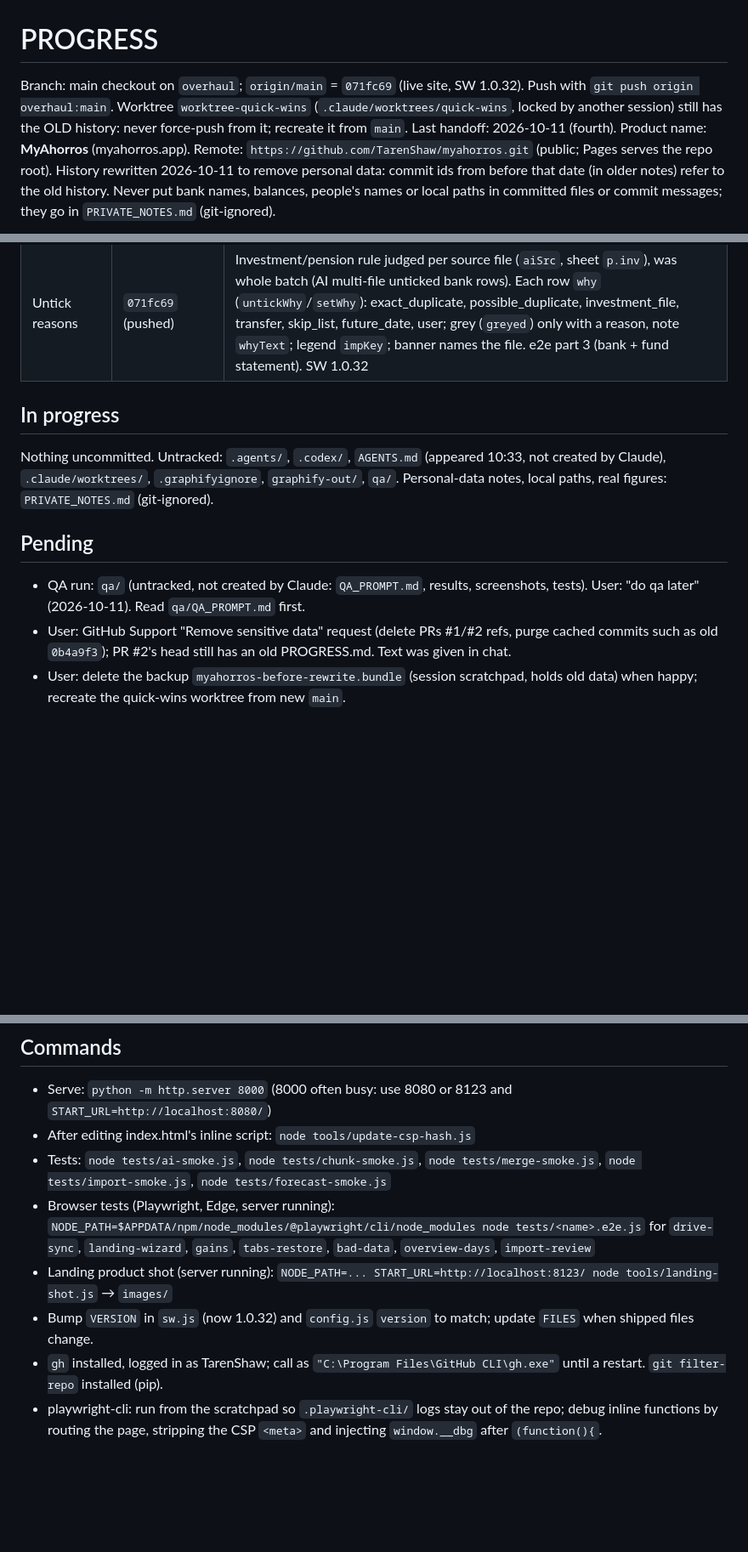
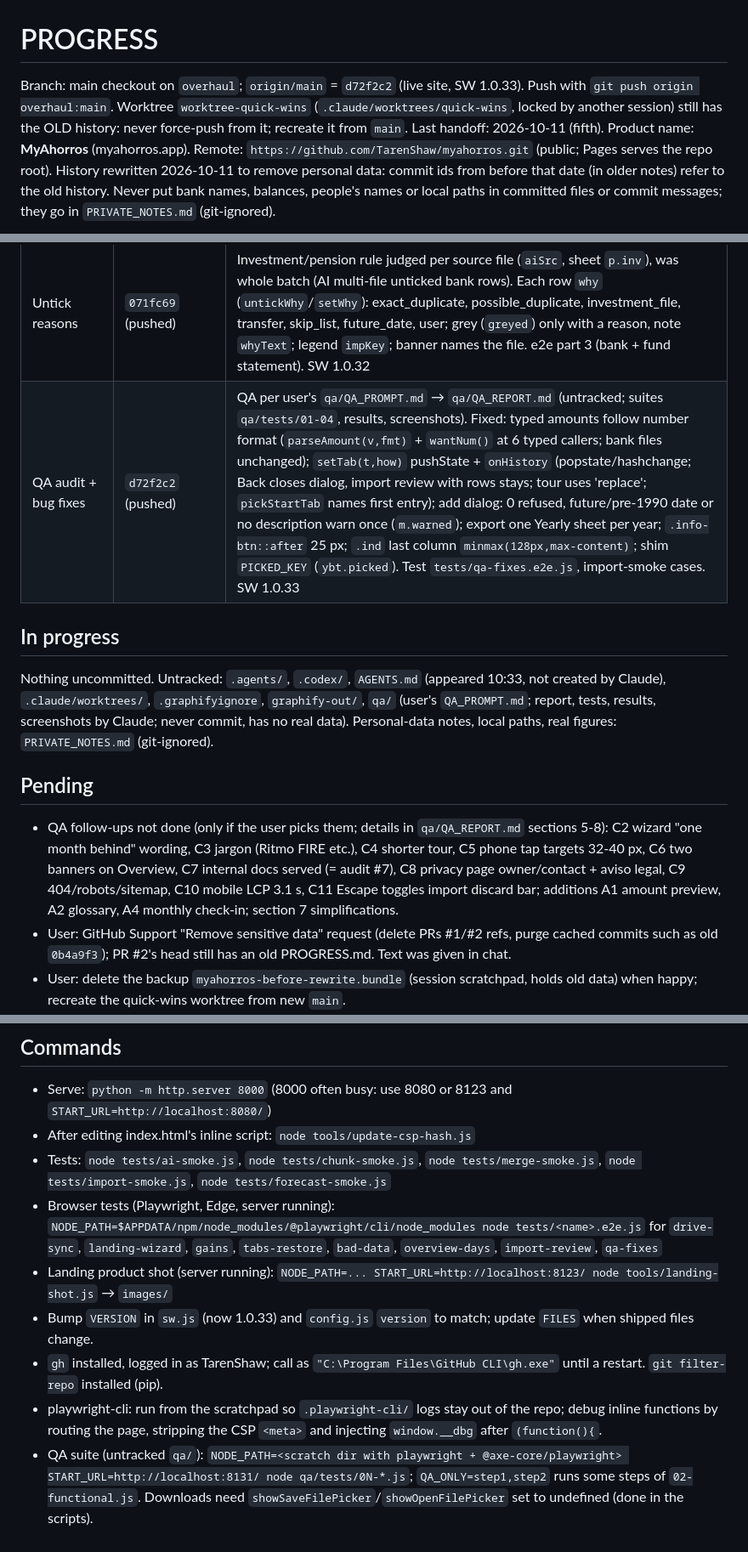
Before and after one commit to TarenShaw/myahorros, a Markdown page: PROGRESS.md, 3 parts joined by grey strips. Shown at 85% size. Drawn GitHub-style; blank space fills up the shorter version.

Commit message:
docs: update PROGRESS.md handoff
Co-Authored-By: Claude Opus 5.5 <noreply@anthropic.com>

```diff
--- a/PROGRESS.md
+++ b/PROGRESS.md
@@ -1,6 +1,6 @@
 # PROGRESS
 
-Branch: main checkout on `overhaul`; `origin/main` = `071fc69` (live site, SW 1.0.32). Push with `git push origin overhaul:main`. Worktree `worktree-quick-wins` (`.claude/worktrees/quick-wins`, locked by another session) still has the OLD history: never force-push from it; recreate it from `main`. Last handoff: 2026-10-11 (fourth).
+Branch: main checkout on `overhaul`; `origin/main` = `d72f2c2` (live site, SW 1.0.33). Push with `git push origin overhaul:main`. Worktree `worktree-quick-wins` (`.claude/worktrees/quick-wins`, locked by another session) still has the OLD history: never force-push from it; recreate it from `main`. Last handoff: 2026-10-11 (fifth).
 Product name: **MyAhorros** (myahorros.app). Remote: `https://github.com/TarenShaw/myahorros.git` (public; Pages serves the repo root).
 History rewritten 2026-10-11 to remove personal data: commit ids from before that date (in older notes) refer to the old history. Never put bank names, balances, people's names or local paths in committed files or commit messages; they go in `PRIVATE_NOTES.md` (git-ignored).
 
@@ -15,14 +14,15 @@ History rewritten 2026-10-11 to remove personal data: commit ids from before tha
 | Import review + AI settings | `d894232` (pushed) | Security audit: no real key in repo/history (fake Gemini placeholder in `tests/ai-smoke.js` only); `.gitignore` covers `.env`/keys. Review dialog: `.m-head`/`.m-foot` `flex:none` (were squeezed in tall dialogs, all dialogs); import table stacks below 860 px. Inline Description/Amount edits (`impEdit`; Enter/leave saves, Esc reverts, `parseAmount`, `fmtEUR(v,2,true)`), re-check via `markDups` (signed amount, `loose` description), `shortDesc` for notes. Claude: model picker kept + Effort select; defaults `claude-haiku-5-5` + `high` in `js/models.js` (`efforts`, `maxOutput` 64000); `effortOf`, one builder `API.anthropic.request`. Tests: ai-smoke, import-smoke, new `tests/import-review.e2e.js`. SW 1.0.31 |
 | Untick reasons | `071fc69` (pushed) | Investment/pension rule judged per source file (`aiSrc`, sheet `p.inv`), was whole batch (AI multi-file unticked bank rows). Each row `why` (`untickWhy`/`setWhy`): exact_duplicate, possible_duplicate, investment_file, transfer, skip_list, future_date, user; grey (`greyed`) only with a reason, note `whyText`; legend `impKey`; banner names the file. e2e part 3 (bank + fund statement). SW 1.0.32 |
+| QA audit + bug fixes | `d72f2c2` (pushed) | QA per user's `qa/QA_PROMPT.md` → `qa/QA_REPORT.md` (untracked; suites `qa/tests/01-04`, results, screenshots). Fixed: typed amounts follow number format (`parseAmount(v,fmt)` + `wantNum()` at 6 typed callers; bank files unchanged); `setTab(t,how)` pushState + `onHistory` (popstate/hashchange; Back closes dialog, import review with rows stays; tour uses 'replace'; `pickStartTab` names first entry); add dialog: 0 refused, future/pre-1990 date or no description warn once (`m.warned`); export one Yearly sheet per year; `.info-btn::after` 25 px; `.ind` last column `minmax(128px,max-content)`; shim `PICKED_KEY` (`ybt.picked`). Test `tests/qa-fixes.e2e.js`, import-smoke cases. SW 1.0.33 |
 
 ## In progress
 
-Nothing uncommitted. Untracked: `.agents/`, `.codex/`, `AGENTS.md` (appeared 10:33, not created by Claude), `.claude/worktrees/`, `.graphifyignore`, `graphify-out/`, `qa/`.
+Nothing uncommitted. Untracked: `.agents/`, `.codex/`, `AGENTS.md` (appeared 10:33, not created by Claude), `.claude/worktrees/`, `.graphifyignore`, `graphify-out/`, `qa/` (user's `QA_PROMPT.md`; report, tests, results, screenshots by Claude; never commit, has no real data).
 Personal-data notes, local paths, real figures: `PRIVATE_NOTES.md` (git-ignored).
 
 ## Pending
 
-- QA run: `qa/` (untracked, not created by Claude: `QA_PROMPT.md`, results, screenshots, tests). User: "do qa later" (2026-10-11). Read `qa/QA_PROMPT.md` first.
+- QA follow-ups not done (only if the user picks them; details in `qa/QA_REPORT.md` sections 5-8): C2 wizard "one month behind" wording, C3 jargon (Ritmo FIRE etc.), C4 shorter tour, C5 phone tap targets 32-40 px, C6 two banners on Overview, C7 internal docs served (= audit #7), C8 privacy page owner/contact + aviso legal, C9 404/robots/sitemap, C10 mobile LCP 3.1 s, C11 Escape toggles import discard bar; additions A1 amount preview, A2 glossary, A4 monthly check-in; section 7 simplifications.
 - User: GitHub Support "Remove sensitive data" request (delete PRs #1/#2 refs, purge cached commits such as old `0b4a9f3`); PR #2's head still has an old PROGRESS.md. Text was given in chat.
 - User: delete the backup `myahorros-before-rewrite.bundle` (session scratchpad, holds old data) when happy; recreate the quick-wins worktree from new `main`.
 - Offered, not answered: audit fix #7, publish only shipped files via a GitHub Actions Pages workflow (user switches Pages source); until then PLAN.md, CLAUDE.md, tests/, .claude/ are served.
@@ -90,8 +90,9 @@ Personal-data notes, local paths, real figures: `PRIVATE_NOTES.md` (git-ignored)
 - Serve: `python -m http.server 8000` (8000 often busy: use 8080 or 8123 and `START_URL=http://localhost:8080/`)
 - After editing index.html's inline script: `node tools/update-csp-hash.js`
 - Tests: `node tests/ai-smoke.js`, `node tests/chunk-smoke.js`, `node tests/merge-smoke.js`, `node tests/import-smoke.js`, `node tests/forecast-smoke.js`
-- Browser tests (Playwright, Edge, server running): `NODE_PATH=$APPDATA/npm/node_modules/@playwright/cli/node_modules node tests/<name>.e2e.js` for `drive-sync`, `landing-wizard`, `gains`, `tabs-restore`, `bad-data`, `overview-days`, `import-review`
+- Browser tests (Playwright, Edge, server running): `NODE_PATH=$APPDATA/npm/node_modules/@playwright/cli/node_modules node tests/<name>.e2e.js` for `drive-sync`, `landing-wizard`, `gains`, `tabs-restore`, `bad-data`, `overview-days`, `import-review`, `qa-fixes`
 - Landing product shot (server running): `NODE_PATH=... START_URL=http://localhost:8123/ node tools/landing-shot.js` → `images/`
-- Bump `VERSION` in `sw.js` (now 1.0.32) and `config.js` `version` to match; update `FILES` when shipped files change.
+- Bump `VERSION` in `sw.js` (now 1.0.33) and `config.js` `version` to match; update `FILES` when shipped files change.
 - `gh` installed, logged in as TarenShaw; call as `"C:\Program Files\GitHub CLI\gh.exe"` until a restart. `git filter-repo` installed (pip).
 - playwright-cli: run from the scratchpad so `.playwright-cli/` logs stay out of the repo; debug inline functions by routing the page, stripping the CSP `<meta>` and injecting `window.__dbg` after `(function(){`.
+- QA suite (untracked `qa/`): `NODE_PATH=<scratch dir with playwright + @axe-core/playwright> START_URL=http://localhost:8131/ node qa/tests/0N-*.js`; `QA_ONLY=step1,step2` runs some steps of `02-functional.js`. Downloads need `showSaveFilePicker`/`showOpenFilePicker` set to undefined (done in the scripts).
```
Also changed, not shown: other parts of PROGRESS.md (+3 -4 lines).
